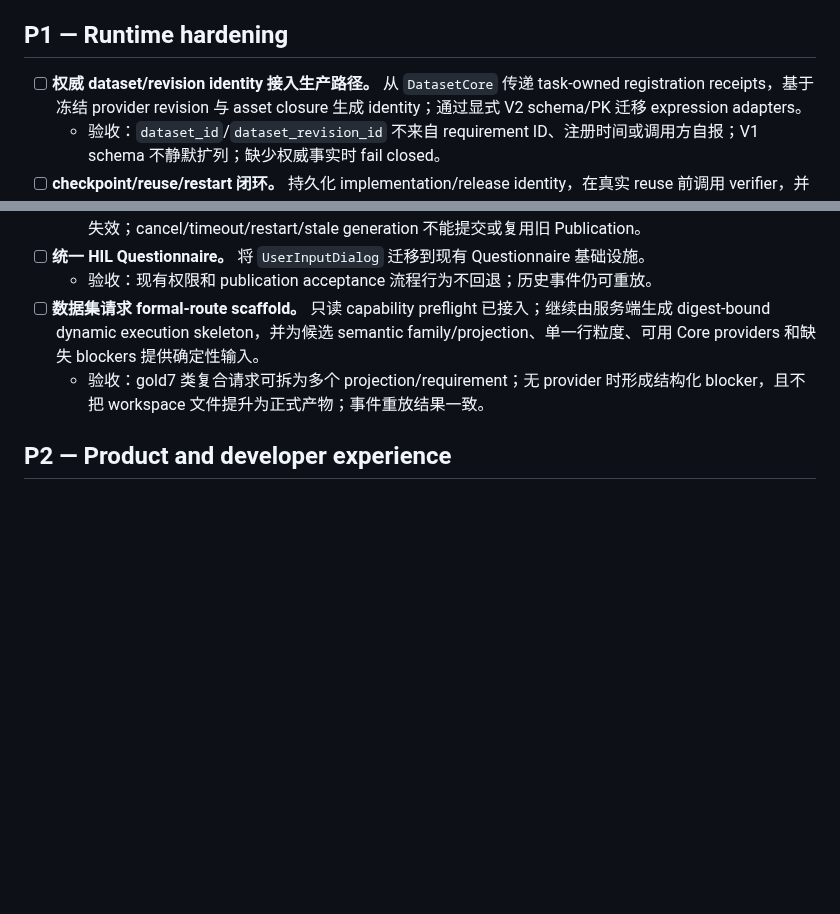
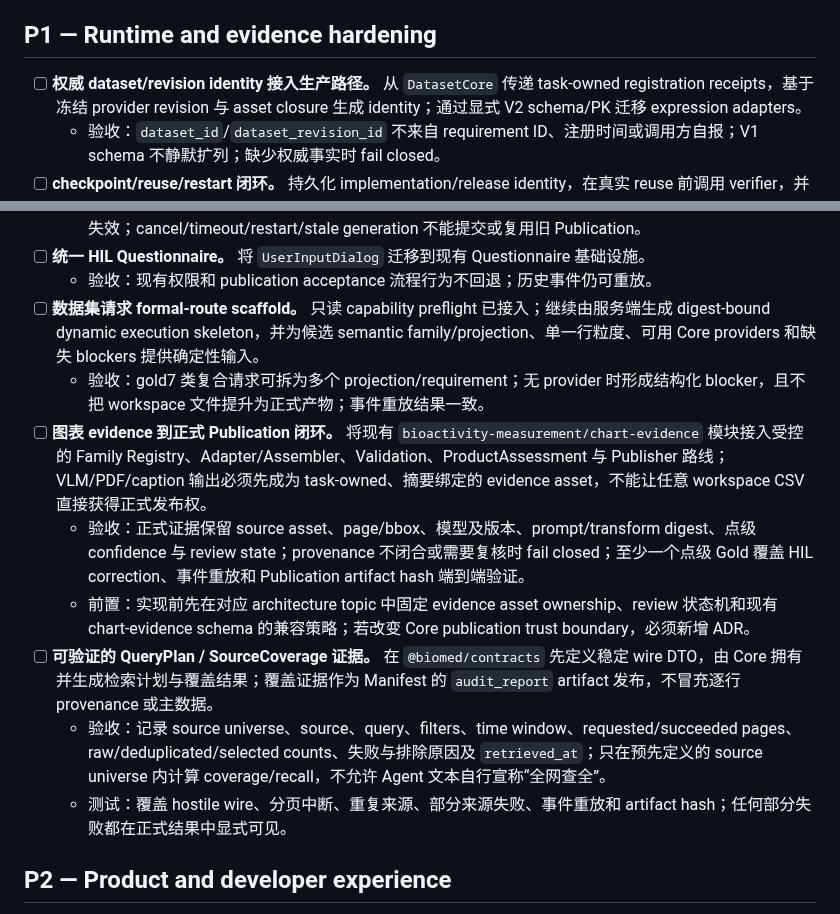
Before and after one commit to Lidozs55/BioMed-QAgent, a Markdown page: docs/TODO.md, 2 parts joined by grey strips. GitHub-like rendering; blank space fills up the shorter version.

Commit message:
docs: track architecture review follow-ups

```diff
--- a/docs/TODO.md
+++ b/docs/TODO.md
@@ -12,7 +12,7 @@
   - 验收：Gold1–Gold5 的每项结论可回溯到同提交证据；Gold6 只有在真实 `publication_acceptance` HIL 后才可通过。
   - 前置：应用 provider 账户与 live source 可用；运行期间不得并行启动第二个 Host。
 
-## P1 — Runtime hardening
+## P1 — Runtime and evidence hardening
 
 - [ ] **权威 dataset/revision identity 接入生产路径。** 从 `DatasetCore` 传递 task-owned registration receipts，基于冻结 provider revision 与 asset closure 生成 identity；通过显式 V2 schema/PK 迁移 expression adapters。
   - 验收：`dataset_id`/`dataset_revision_id` 不来自 requirement ID、注册时间或调用方自报；V1 schema 不静默扩列；缺少权威事实时 fail closed。
@@ -22,6 +22,12 @@
   - 验收：现有权限和 publication acceptance 流程行为不回退；历史事件仍可重放。
 - [ ] **数据集请求 formal-route scaffold。** 只读 capability preflight 已接入；继续由服务端生成 digest-bound dynamic execution skeleton，并为候选 semantic family/projection、单一行粒度、可用 Core providers 和缺失 blockers 提供确定性输入。
   - 验收：gold7 类复合请求可拆为多个 projection/requirement；无 provider 时形成结构化 blocker，且不把 workspace 文件提升为正式产物；事件重放结果一致。
+- [ ] **图表 evidence 到正式 Publication 闭环。** 将现有 `bioactivity-measurement/chart-evidence` 模块接入受控的 Family Registry、Adapter/Assembler、Validation、ProductAssessment 与 Publisher 路线；VLM/PDF/caption 输出必须先成为 task-owned、摘要绑定的 evidence asset，不能让任意 workspace CSV 直接获得正式发布权。
+  - 验收：正式证据保留 source asset、page/bbox、模型及版本、prompt/transform digest、点级 confidence 与 review state；provenance 不闭合或需要复核时 fail closed；至少一个点级 Gold 覆盖 HIL correction、事件重放和 Publication artifact hash 端到端验证。
+  - 前置：实现前先在对应 architecture topic 中固定 evidence asset ownership、review 状态机和现有 chart-evidence schema 的兼容策略；若改变 Core publication trust boundary，必须新增 ADR。
+- [ ] **可验证的 QueryPlan / SourceCoverage 证据。** 在 `@biomed/contracts` 先定义稳定 wire DTO，由 Core 拥有并生成检索计划与覆盖结果；覆盖证据作为 Manifest 的 `audit_report` artifact 发布，不冒充逐行 provenance 或主数据。
+  - 验收：记录 source universe、source、query、filters、time window、requested/succeeded pages、raw/deduplicated/selected counts、失败与排除原因及 `retrieved_at`；只在预先定义的 source universe 内计算 coverage/recall，不允许 Agent 文本自行宣称“全网查全”。
+  - 测试：覆盖 hostile wire、分页中断、重复来源、部分来源失败、事件重放和 artifact hash；任何部分失败都在正式结果中显式可见。
 
 ## P2 — Product and developer experience
 
```
Also changed, not shown: docs/ARCHITECTURE_REVIEW.md (+6 -2 lines), docs/PROJECT_REPORT_DRAFT.md (+3 -3 lines).
